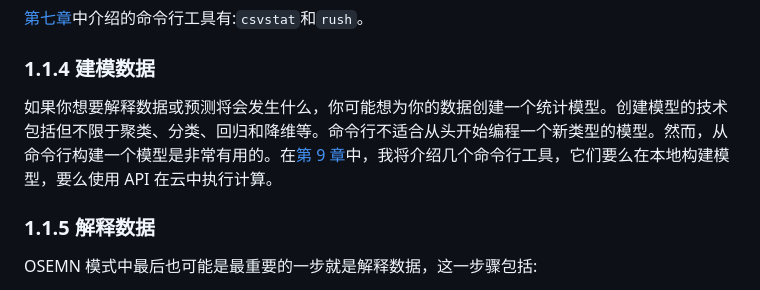
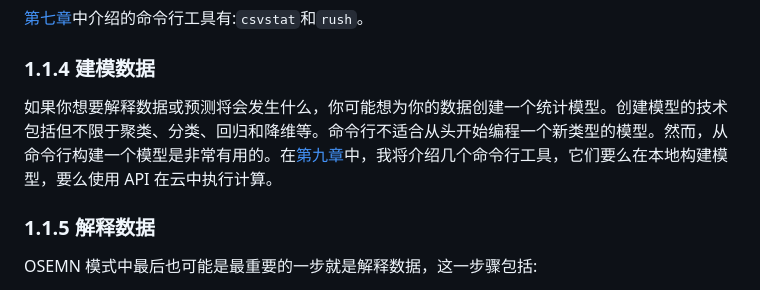
Before and after one commit to apachecn/ds-cmd-line-2e-zh, a Markdown page: docs/01.md, the part around the change. GitHub-like rendering.

```diff
--- a/docs/01.md
+++ b/docs/01.md
@@ -60,7 +60,7 @@
 
 ### 1.1.4 建模数据
 
-如果你想要解释数据或预测将会发生什么，你可能想为你的数据创建一个统计模型。创建模型的技术包括但不限于聚类、分类、回归和降维等。命令行不适合从头开始编程一个新类型的模型。然而，从命令行构建一个模型是非常有用的。在[第 9 章](https://datascienceatthecommandline.com/2e/chapter-9-modeling-data.html#chapter-9-modeling-data)中，我将介绍几个命令行工具，它们要么在本地构建模型，要么使用 API 在云中执行计算。
+如果你想要解释数据或预测将会发生什么，你可能想为你的数据创建一个统计模型。创建模型的技术包括但不限于聚类、分类、回归和降维等。命令行不适合从头开始编程一个新类型的模型。然而，从命令行构建一个模型是非常有用的。在[第九章](https://datascienceatthecommandline.com/2e/chapter-9-modeling-data.html#chapter-9-modeling-data)中，我将介绍几个命令行工具，它们要么在本地构建模型，要么使用 API 在云中执行计算。
 
 ### 1.1.5 解释数据
 
```
Also changed, not shown: docs/07.md (+1 -1 lines), 1 other file.
